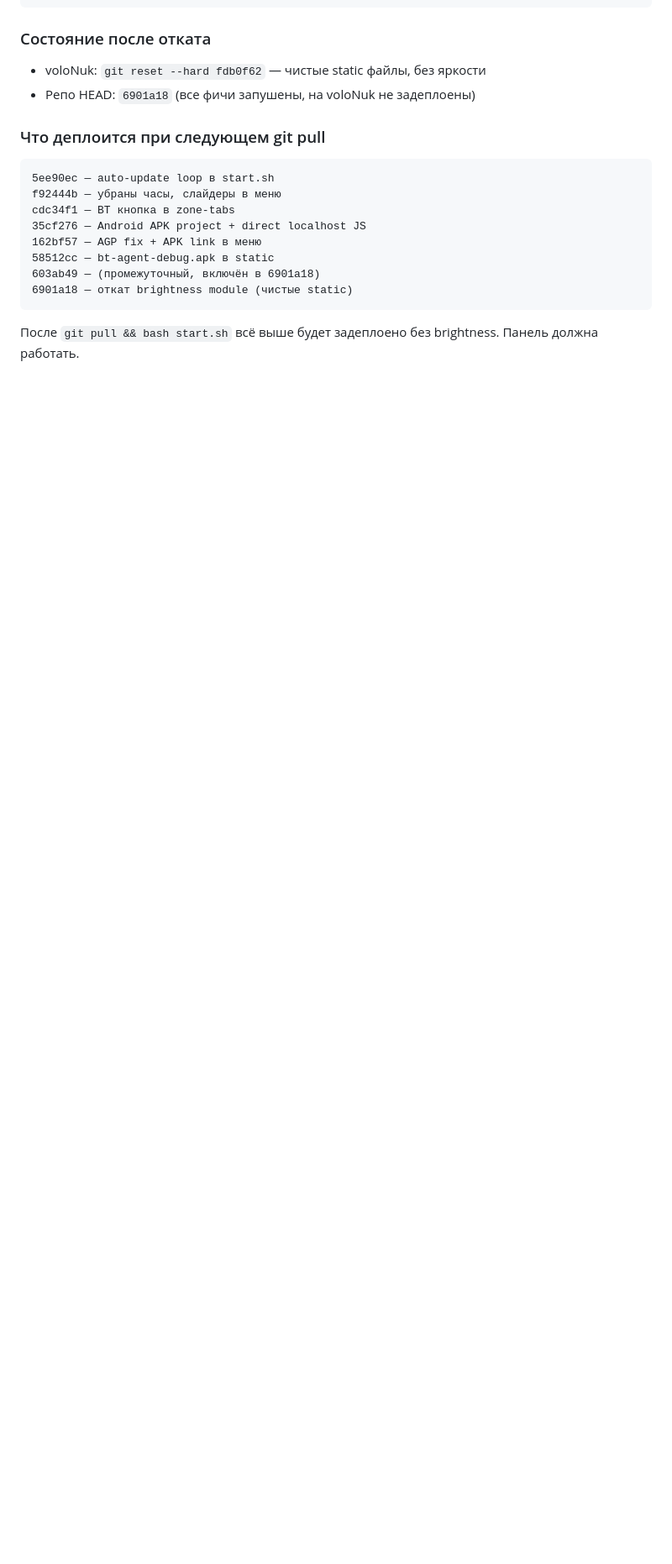
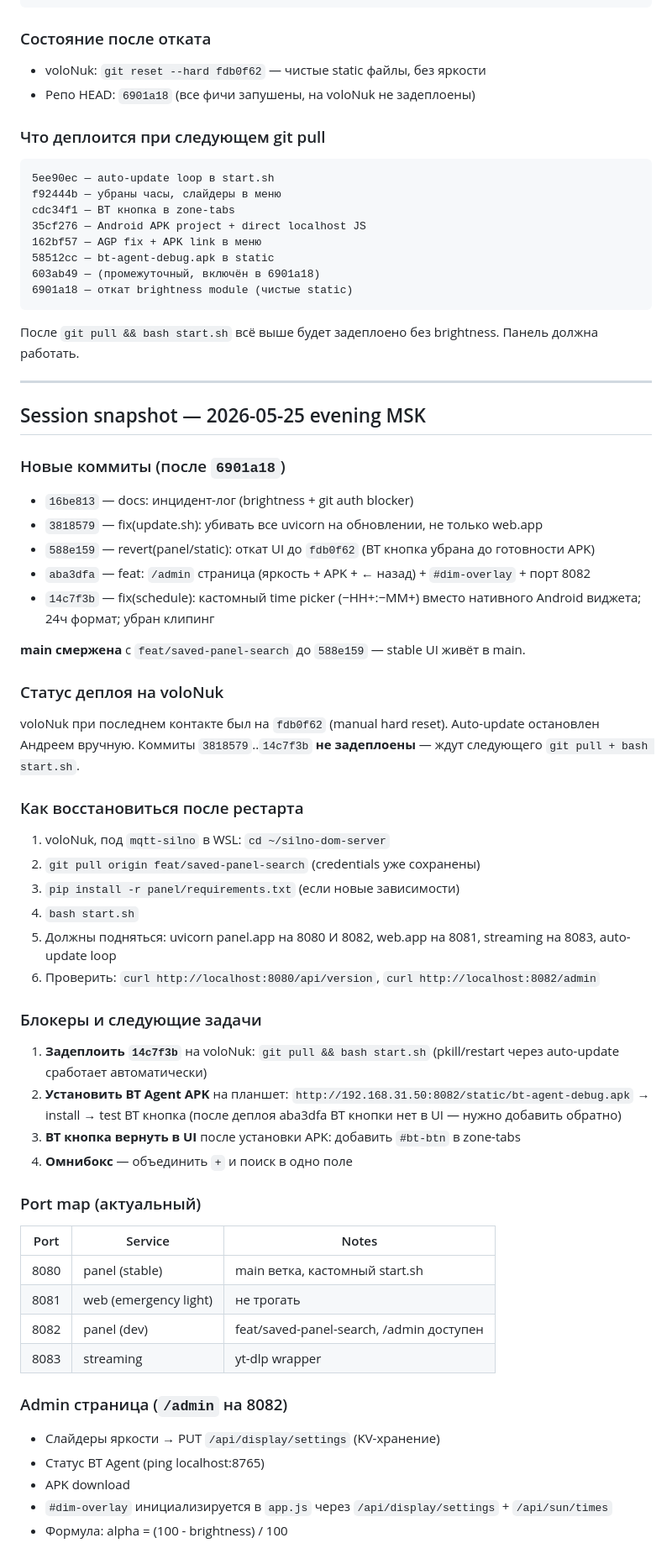
Before and after one commit to volosati-team/silno-dom-server, a Markdown page: panel/STATE_STABLE.md, the part around the change. Shown at 84% size. Rendered like a GitHub page; blank space fills up the shorter version.

Commit message:
docs(panel): session snapshot 2026-05-25 evening — admin page, multi-port, schedule fix

````diff
--- a/panel/STATE_STABLE.md
+++ b/panel/STATE_STABLE.md
@@ -359,3 +359,55 @@ cdc34f1 — BT кнопка в zone-tabs
 ```
 
 После `git pull && bash start.sh` всё выше будет задеплоено без brightness. Панель должна работать.
+
+---
+
+## Session snapshot — 2026-05-25 evening MSK
+
+### Новые коммиты (после `6901a18`)
+
+- `16be813` — docs: инцидент-лог (brightness + git auth blocker)
+- `3818579` — fix(update.sh): убивать все uvicorn на обновлении, не только web.app
+- `588e159` — revert(panel/static): откат UI до `fdb0f62` (BT кнопка убрана до готовности APK)
+- `aba3dfa` — feat: `/admin` страница (яркость + APK + ← назад) + `#dim-overlay` + порт 8082
+- `14c7f3b` — fix(schedule): кастомный time picker (−HH+:−MM+) вместо нативного Android виджета; 24ч формат; убран клипинг
+
+**main смержена** с `feat/saved-panel-search` до `588e159` — stable UI живёт в main.
+
+### Статус деплоя на voloNuk
+
+voloNuk при последнем контакте был на `fdb0f62` (manual hard reset). Auto-update остановлен Андреем вручную.
+Коммиты `3818579`..`14c7f3b` **не задеплоены** — ждут следующего `git pull + bash start.sh`.
+
+### Как восстановиться после рестарта
+
+1. voloNuk, под `mqtt-silno` в WSL: `cd ~/silno-dom-server`
+2. `git pull origin feat/saved-panel-search` (credentials уже сохранены)
+3. `pip install -r panel/requirements.txt` (если новые зависимости)
+4. `bash start.sh`
+5. Должны подняться: uvicorn panel.app на 8080 И 8082, web.app на 8081, streaming на 8083, auto-update loop
+6. Проверить: `curl http://localhost:8080/api/version`, `curl http://localhost:8082/admin`
+
+### Блокеры и следующие задачи
+
+1. **Задеплоить `14c7f3b`** на voloNuk: `git pull && bash start.sh` (pkill/restart через auto-update сработает автоматически)
+2. **Установить BT Agent APK** на планшет: `http://192.168.31.50:8082/static/bt-agent-debug.apk` → install → test BT кнопка (после деплоя aba3dfa BT кнопки нет в UI — нужно добавить обратно)
+3. **BT кнопка вернуть в UI** после установки APK: добавить `#bt-btn` в zone-tabs
+4. **Омнибокс** — объединить `+` и поиск в одно поле
+
+### Port map (актуальный)
+
+| Port | Service | Notes |
+|------|---------|-------|
+| 8080 | panel (stable) | main ветка, кастомный start.sh |
+| 8081 | web (emergency light) | не трогать |
+| 8082 | panel (dev) | feat/saved-panel-search, /admin доступен |
+| 8083 | streaming | yt-dlp wrapper |
+
+### Admin страница (`/admin` на 8082)
+
+- Слайдеры яркости → PUT `/api/display/settings` (KV-хранение)
+- Статус BT Agent (ping localhost:8765)
+- APK download
+- `#dim-overlay` инициализируется в `app.js` через `/api/display/settings` + `/api/sun/times`
+- Формула: alpha = (100 - brightness) / 100
````
